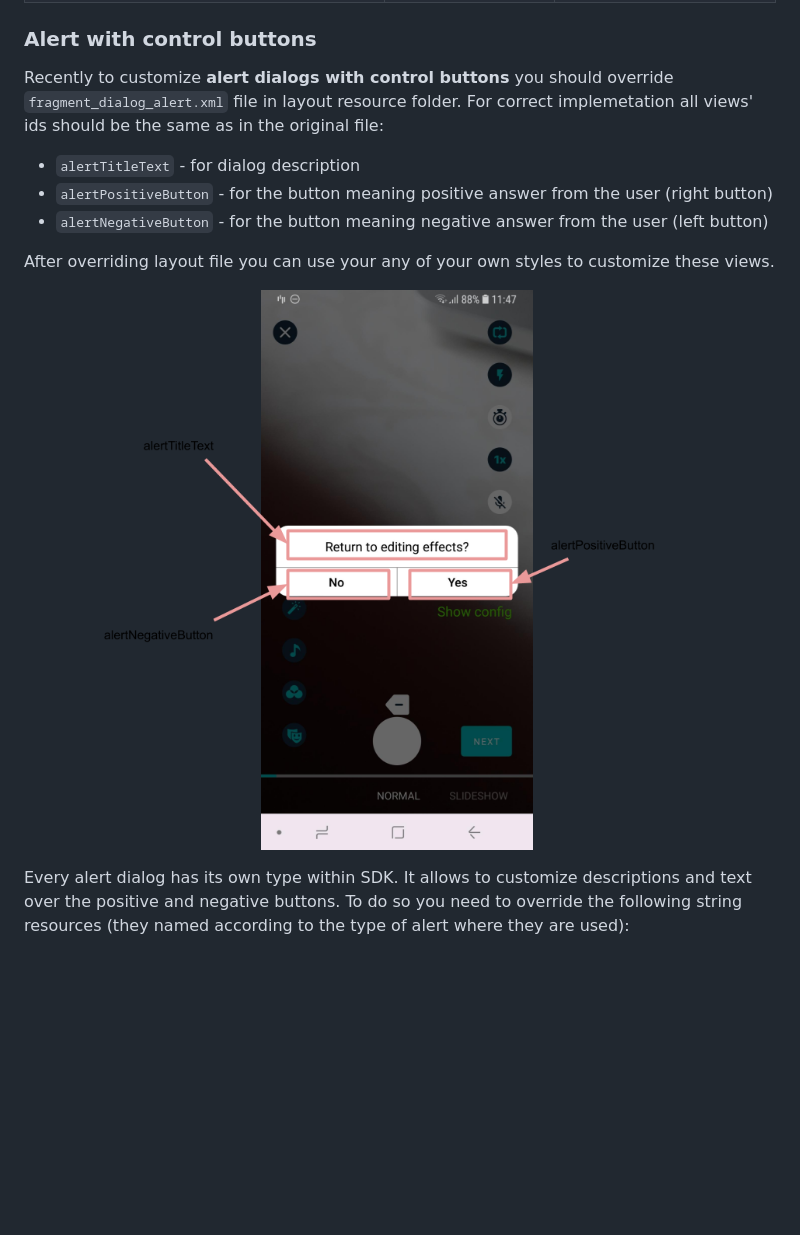
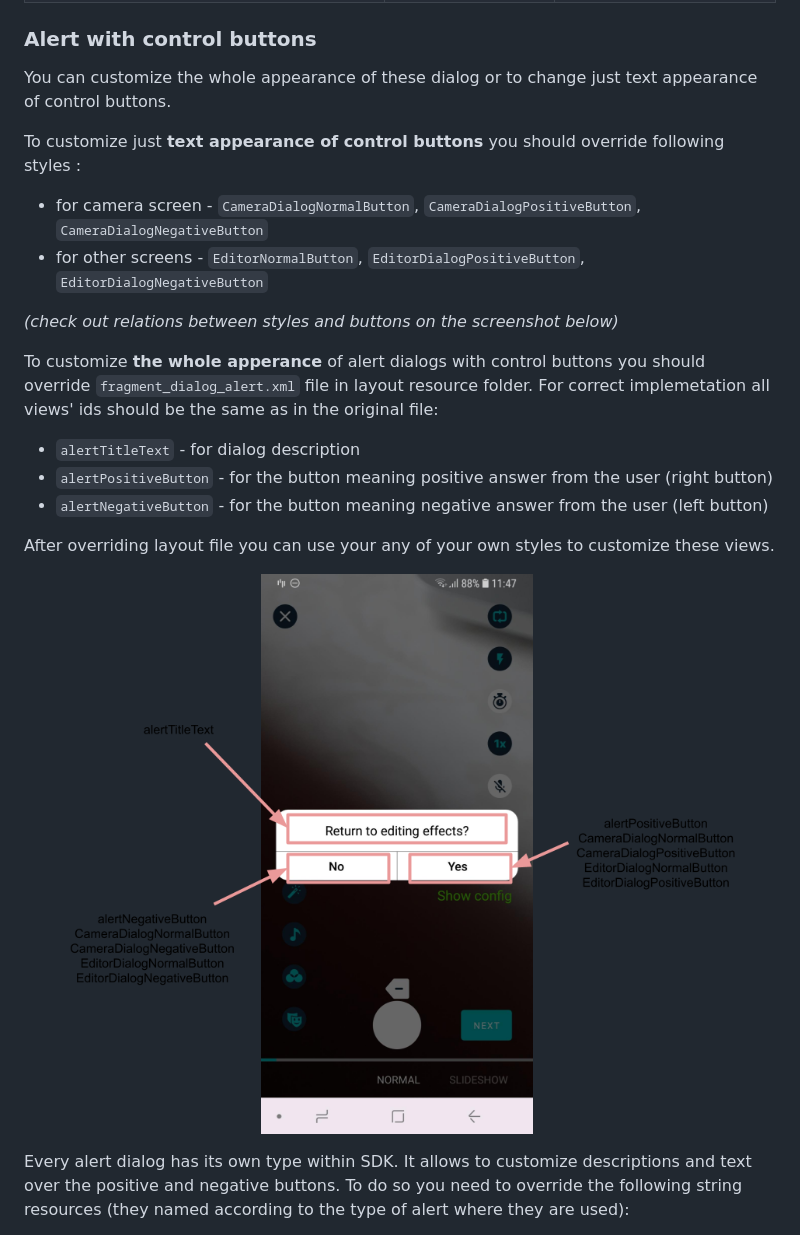
Before and after one commit to Banuba/ve-sdk-android-integration-sample, a Markdown page: mddocs/alert_styles.md, the part around one of its changes. GitHub-like rendering; pictures changed too: mddocs/screenshots/alert4.png; blank space fills up the shorter version.

Commit message:
update screenshot and description

```diff
--- a/mddocs/alert_styles.md
+++ b/mddocs/alert_styles.md
@@ -59,7 +59,16 @@ Info alerts are messages that are used to show information message to the user (
 | permission_dialog_settings | Settings | button title for redirection to application settings (it is used in case the user did not granted permissions but still tries to make something unavailable without permission)
 
 ### **Alert with control buttons**
-Recently to customize **alert dialogs with control buttons** you should override `fragment_dialog_alert.xml` file in layout resource folder. For correct implemetation all views' ids should be the same as in the original file:
+
+You can customize the whole appearance of these dialog or to change just text appearance of control buttons.
+
+To customize just **text appearance of control buttons** you should override following styles :
+- for camera screen - `CameraDialogNormalButton`, `CameraDialogPositiveButton`, `CameraDialogNegativeButton`
+- for other screens - `EditorNormalButton`, `EditorDialogPositiveButton`, `EditorDialogNegativeButton`
+
+*(check out relations between styles and buttons on the screenshot below)*
+
+To customize **the whole apperance** of alert dialogs with control buttons you should override `fragment_dialog_alert.xml` file in layout resource folder. For correct implemetation all views' ids should be the same as in the original file:
 
 - `alertTitleText` - for dialog description
 - `alertPositiveButton` - for the button meaning positive answer from the user (right button)
```
Also changed, not shown: other parts of mddocs/alert_styles.md (+9 -8 lines).
